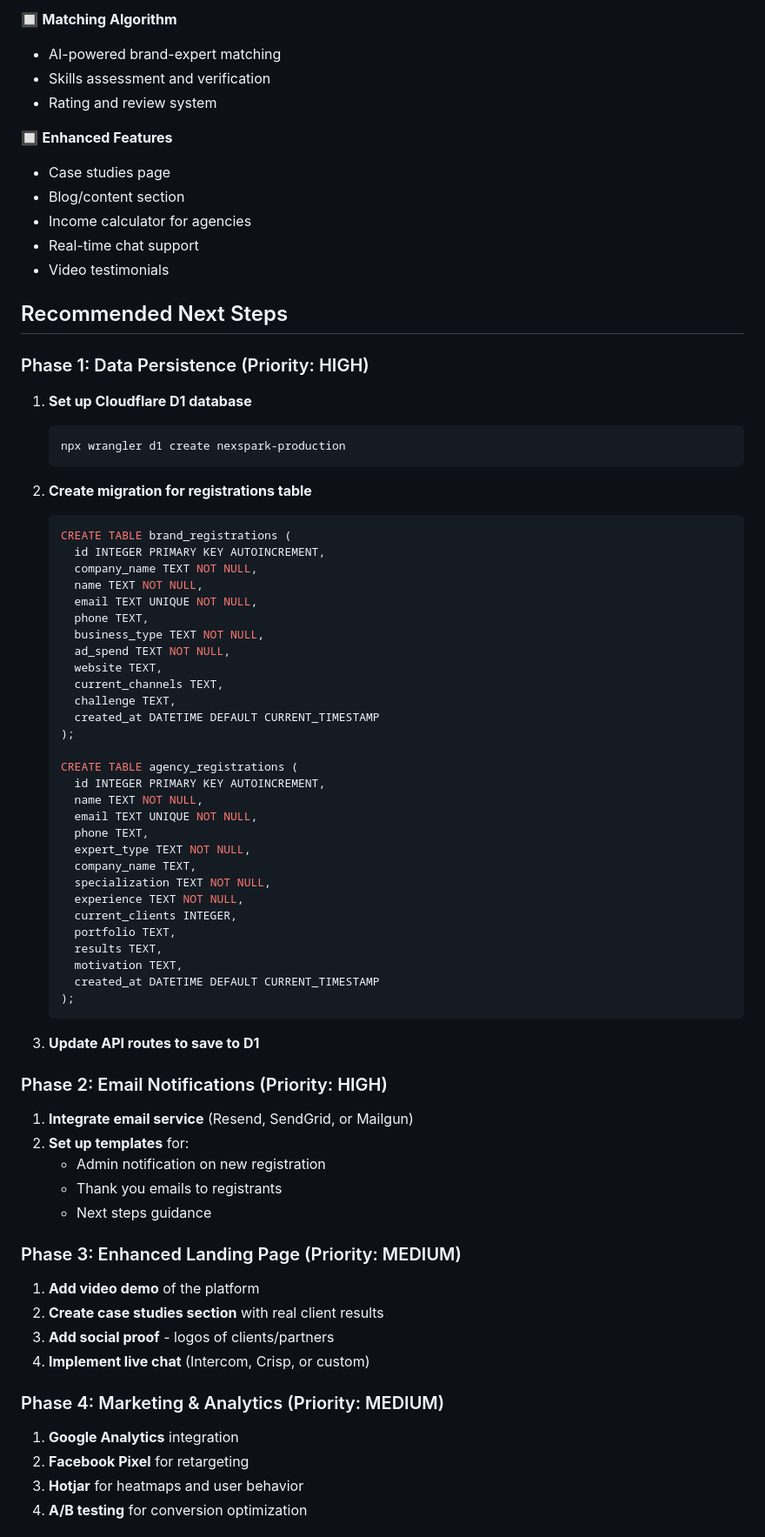
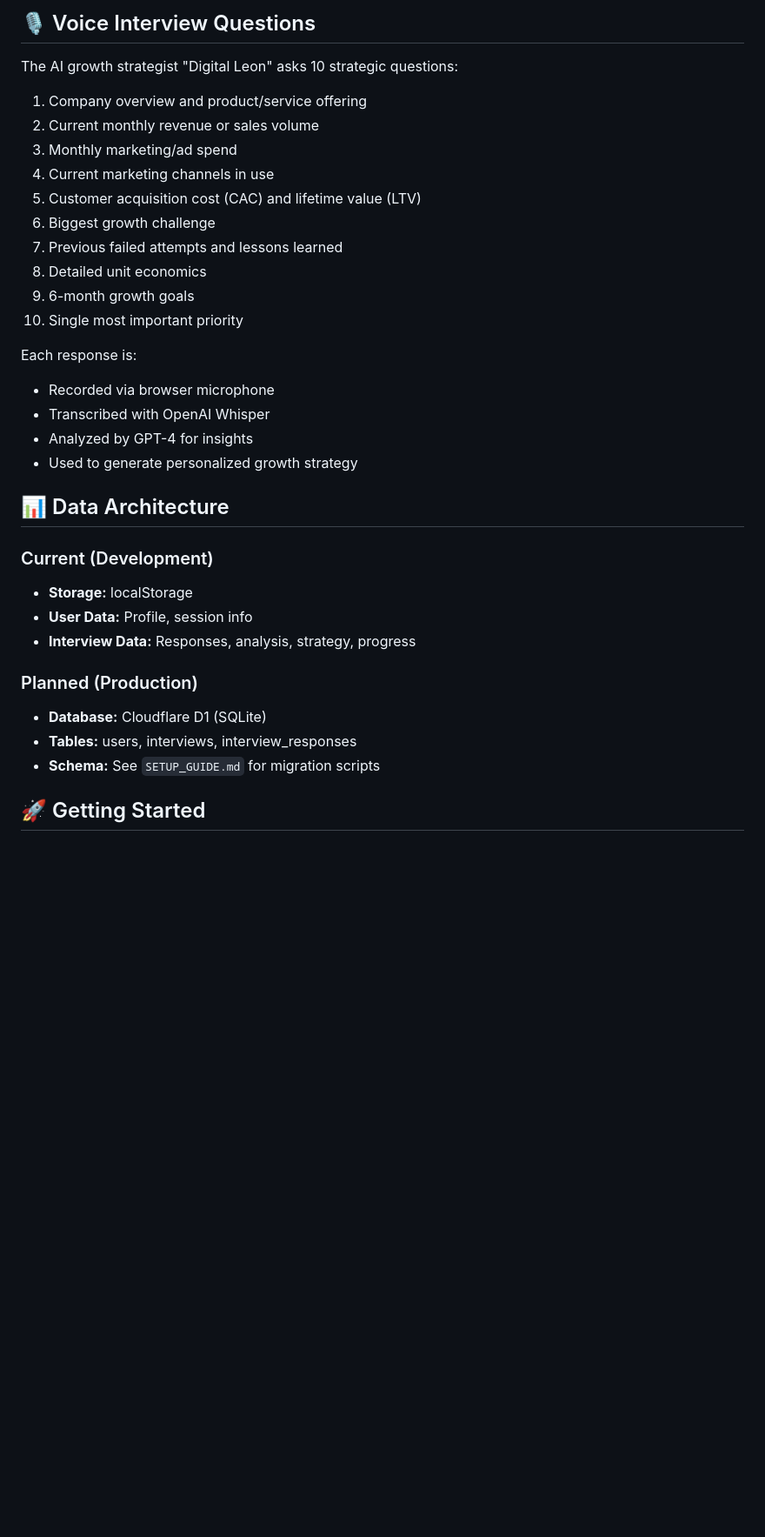
Before and after one commit to huithrive/Ralph-Loop_-L4-NexSpark, a Markdown page: README.md, the part around one of its changes. Shown at 87% size. Drawn GitHub-style; blank space fills up the shorter version.

Commit message:
Update README with OpenAI integration details

````diff
--- a/README.md
+++ b/README.md
@@ -152,75 +96,38 @@
 
-🔲 **Matching Algorithm**
-- AI-powered brand-expert matching
-- Skills assessment and verification
-- Rating and review system
+## 🎙️ Voice Interview Questions
 
-🔲 **Enhanced Features**
-- Case studies page
-- Blog/content section
-- Income calculator for agencies
-- Real-time chat support
-- Video testimonials
+The AI growth strategist "Digital Leon" asks 10 strategic questions:
 
-## Recommended Next Steps
+1. Company overview and product/service offering
+2. Current monthly revenue or sales volume
+3. Monthly marketing/ad spend
+4. Current marketing channels in use
+5. Customer acquisition cost (CAC) and lifetime value (LTV)
+6. Biggest growth challenge
+7. Previous failed attempts and lessons learned
+8. Detailed unit economics
+9. 6-month growth goals
+10. Single most important priority
 
-### Phase 1: Data Persistence (Priority: HIGH)
-1. **Set up Cloudflare D1 database**
-   ```bash
-   npx wrangler d1 create nexspark-production
-   ```
+Each response is:
+- Recorded via browser microphone
+- Transcribed with OpenAI Whisper
+- Analyzed by GPT-4 for insights
+- Used to generate personalized growth strategy
 
-2. **Create migration for registrations table**
-   ```sql
-   CREATE TABLE brand_registrations (
-     id INTEGER PRIMARY KEY AUTOINCREMENT,
-     company_name TEXT NOT NULL,
-     name TEXT NOT NULL,
-     email TEXT UNIQUE NOT NULL,
-     phone TEXT,
-     business_type TEXT NOT NULL,
-     ad_spend TEXT NOT NULL,
-     website TEXT,
-     current_channels TEXT,
-     challenge TEXT,
-     created_at DATETIME DEFAULT CURRENT_TIMESTAMP
-   );
+## 📊 Data Architecture
 
-   CREATE TABLE agency_registrations (
-     id INTEGER PRIMARY KEY AUTOINCREMENT,
-     name TEXT NOT NULL,
-     email TEXT UNIQUE NOT NULL,
-     phone TEXT,
-     expert_type TEXT NOT NULL,
-     company_name TEXT,
-     specialization TEXT NOT NULL,
-     experience TEXT NOT NULL,
-     current_clients INTEGER,
-     portfolio TEXT,
-     results TEXT,
-     motivation TEXT,
-     created_at DATETIME DEFAULT CURRENT_TIMESTAMP
-   );
-   ```
+### Current (Development)
 
-3. **Update API routes to save to D1**
+- **Storage:** localStorage
+- **User Data:** Profile, session info
+- **Interview Data:** Responses, analysis, strategy, progress
 
-### Phase 2: Email Notifications (Priority: HIGH)
-1. **Integrate email service** (Resend, SendGrid, or Mailgun)
-2. **Set up templates** for:
-   - Admin notification on new registration
-   - Thank you emails to registrants
-   - Next steps guidance
+### Planned (Production)
 
-### Phase 3: Enhanced Landing Page (Priority: MEDIUM)
-1. **Add video demo** of the platform
-2. **Create case studies section** with real client results
-3. **Add social proof** - logos of clients/partners
-4. **Implement live chat** (Intercom, Crisp, or custom)
+- **Database:** Cloudflare D1 (SQLite)
+- **Tables:** users, interviews, interview_responses
+- **Schema:** See `SETUP_GUIDE.md` for migration scripts
 
-### Phase 4: Marketing & Analytics (Priority: MEDIUM)
-1. **Google Analytics** integration
-2. **Facebook Pixel** for retargeting
-3. **Hotjar** for heatmaps and user behavior
-4. **A/B testing** for conversion optimization
+## 🚀 Getting Started
 
````
Also changed, not shown: other parts of README.md (+244 -270 lines).
